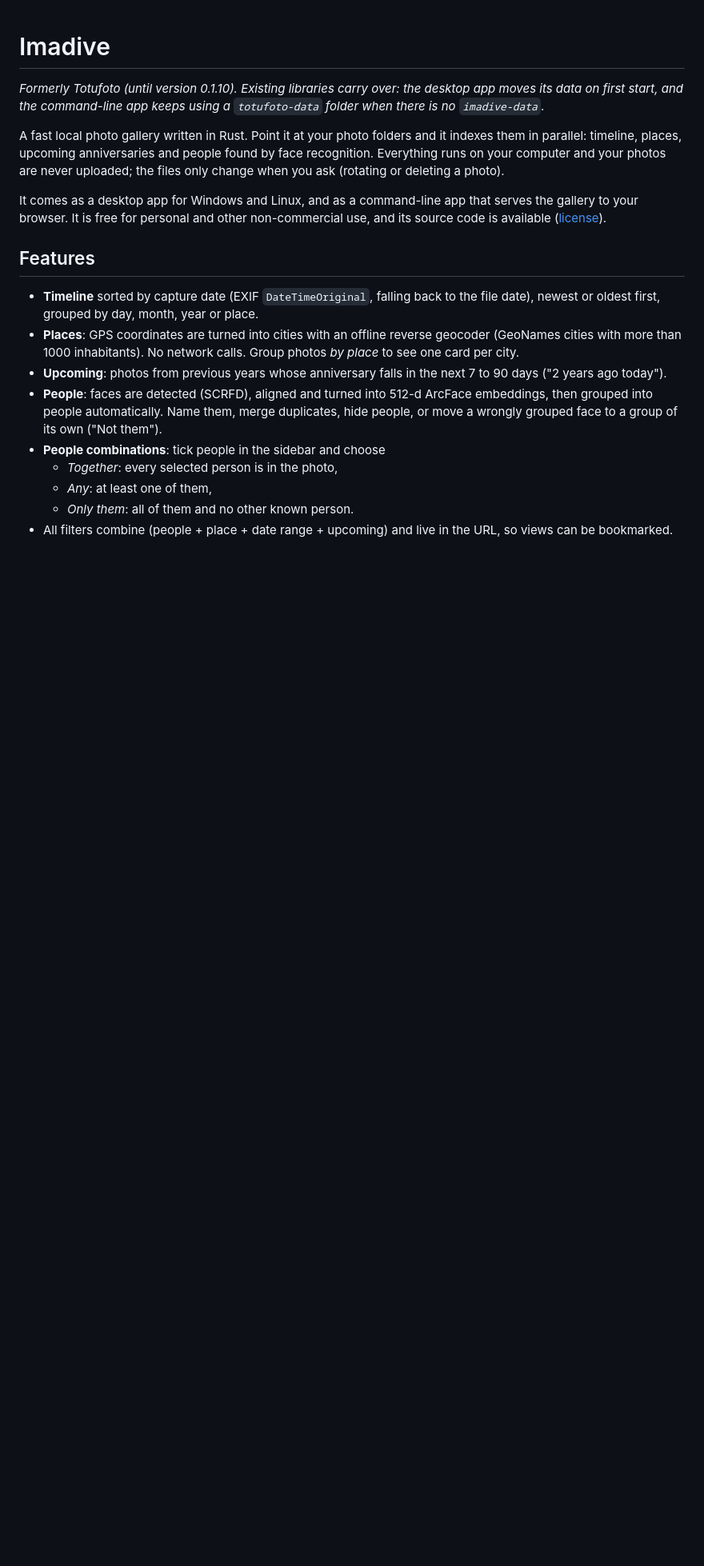
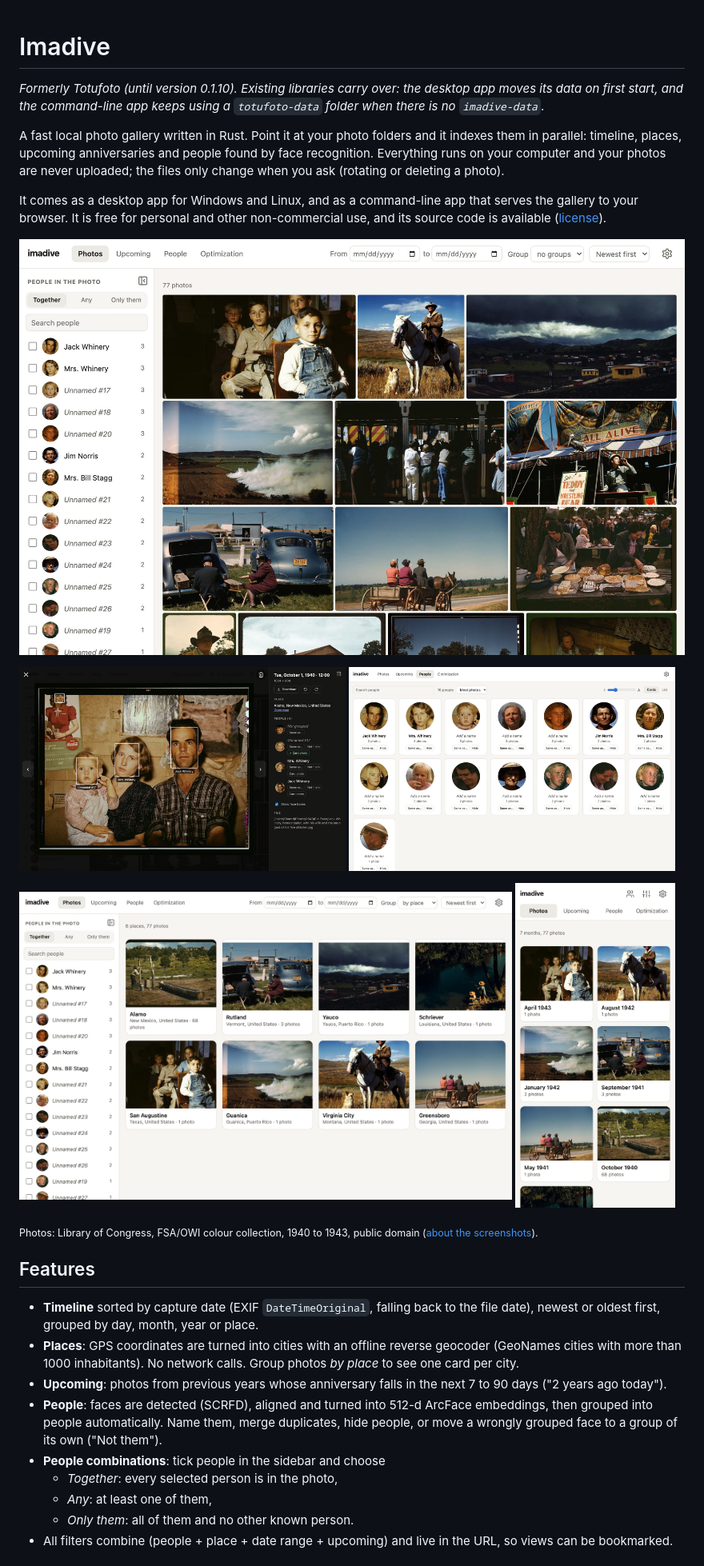
Before and after one commit to JaviEspinar/totufoto, a Markdown page: README.md, the part around the change. Shown at 80% size. Drawn GitHub-style; pictures changed too: docs/screenshots/people.jpg (added), docs/screenshots/phone.jpg (added), docs/screenshots/photos.jpg (added); blank space fills up the shorter version.

```diff
--- a/README.md
+++ b/README.md
@@ -5,6 +5,19 @@
 A fast local photo gallery written in Rust. Point it at your photo folders and it indexes them in parallel: timeline, places, upcoming anniversaries and people found by face recognition. Everything runs on your computer and your photos are never uploaded; the files only change when you ask (rotating or deleting a photo).
 
 It comes as a desktop app for Windows and Linux, and as a command-line app that serves the gallery to your browser. It is free for personal and other non-commercial use, and its source code is available ([license](#license)).
+
+![The timeline: photos in a justified grid, with the people found in them in the sidebar](docs/screenshots/photos.jpg)
+
+<p>
+<img src="docs/screenshots/viewer.jpg" width="49%" alt="The viewer: a photo with its faces outlined and named, and its date, place and people beside it">
+<img src="docs/screenshots/people.jpg" width="49%" alt="The People tab: one card per person found">
+</p>
+<p>
+<img src="docs/screenshots/places.jpg" width="74%" alt="Photos grouped by place, one card per town">
+<img src="docs/screenshots/phone.jpg" width="24%" alt="The gallery on a phone">
+</p>
+
+<sub>Photos: Library of Congress, FSA/OWI colour collection, 1940 to 1943, public domain ([about the screenshots](docs/screenshots/README.md)).</sub>
 
 ## Features
 
```
Also changed, not shown: docs/maintainability-plan.md (+1 -1 lines), docs/screenshots/README.md (added, +98 -0 lines), 1 other file.
